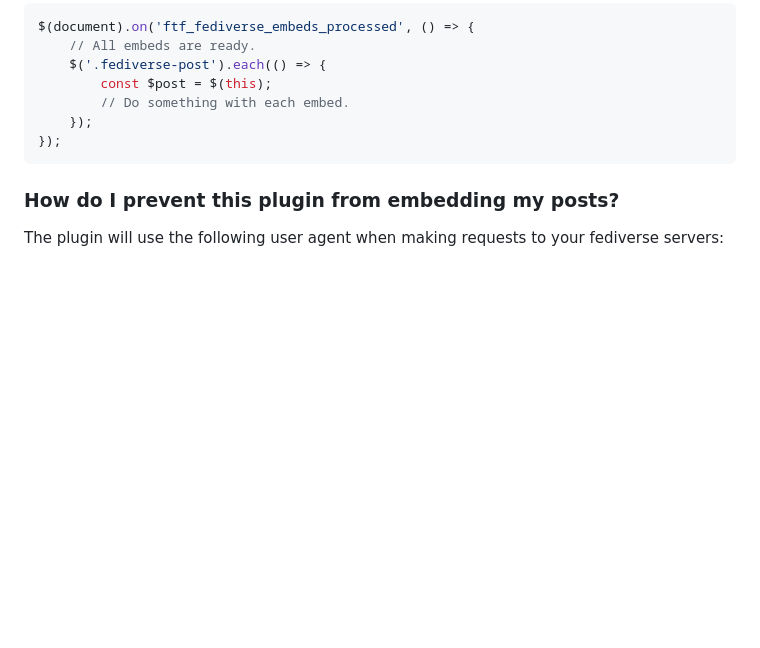
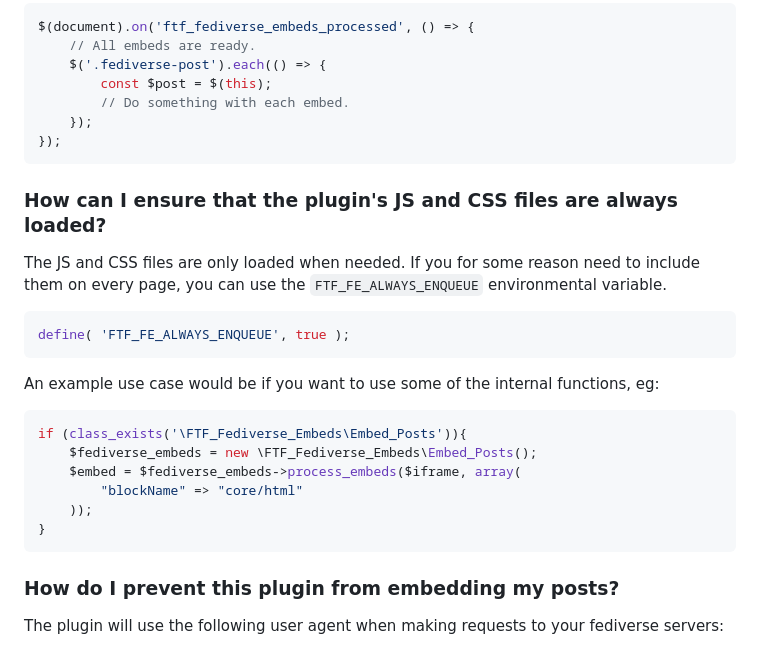
Before and after one commit to stefanbohacek/fediverse-embeds-wordpress-plugin, a Markdown page: README.md, the part around the change printed below. GitHub-like rendering; blank space fills up the shorter version.

Commit message:
Documented the FTF_FE_ALWAYS_ENQUEUE environmental variable.

````diff
--- a/README.md
+++ b/README.md
@@ -110,6 +111,25 @@ $(document).on('ftf_fediverse_embeds_processed', () => {
 });
 ```
 
+### How can I ensure that the plugin's JS and CSS files are always loaded?
+
+The JS and CSS files are only loaded when needed. If you for some reason need to include them on every page, you can use the `FTF_FE_ALWAYS_ENQUEUE` environmental variable.
+
+```php
+define( 'FTF_FE_ALWAYS_ENQUEUE', true );
+```
+
+An example use case would be if you want to use some of the internal functions, eg:
+
+```php
+if (class_exists('\FTF_Fediverse_Embeds\Embed_Posts')){
+    $fediverse_embeds = new \FTF_Fediverse_Embeds\Embed_Posts();
+    $embed = $fediverse_embeds->process_embeds($iframe, array(
+        "blockName" => "core/html"
+    ));
+}
+```
+
 ### How do I prevent this plugin from embedding my posts?
 
 The plugin will use the following user agent when making requests to your fediverse servers:
````
Also changed, not shown: other parts of README.md (+1 -0 lines).
